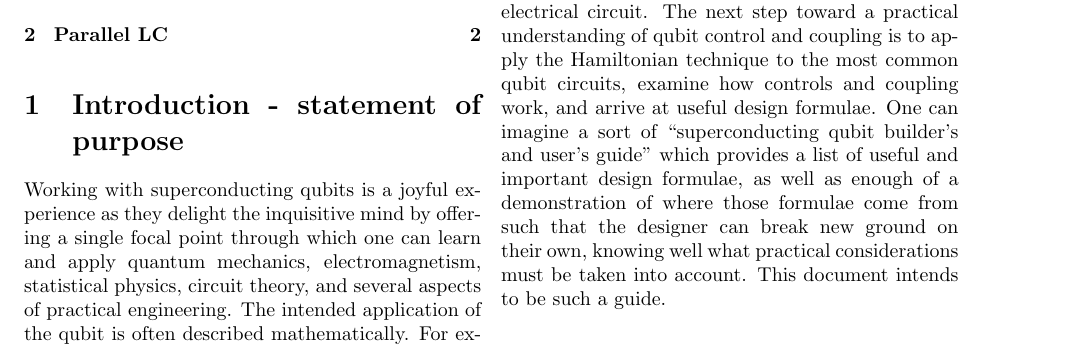
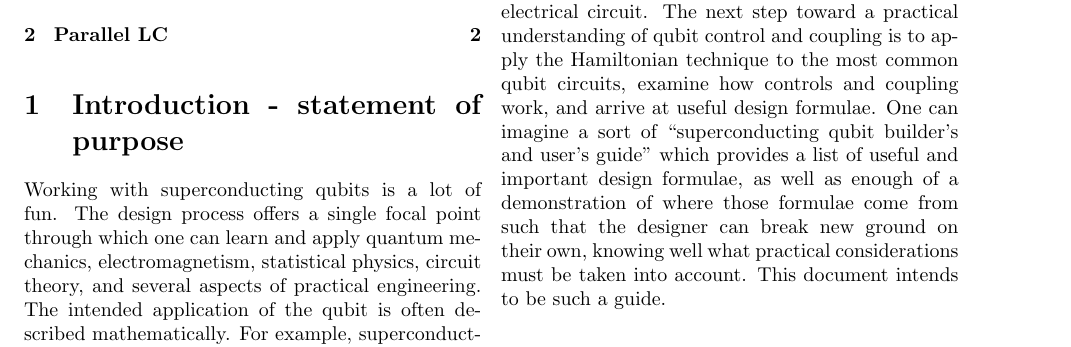
Before and after one commit to DanielSank/theory, a LaTeX document (Qubits/qubits.tex): part of page 1 of 2, cut so that both start at the same text. Compiled offline with pdfLaTeX; a LaTeX package or settings file that is missing is left out.

Commit message:
Reword introduction in Qubits101.

```diff
--- a/Qubits/qubits.tex
+++ b/Qubits/qubits.tex
@@ -20,7 +20,8 @@
 
 \section{Introduction - statement of purpose}
 
-Working with superconducting qubits is a joyful experience as they delight the inquisitive mind by offering a single focal point through which one can learn and apply quantum mechanics, electromagnetism, statistical physics, circuit theory, and several aspects of practical engineering.
+Working with superconducting qubits is a lot of fun.
+The design process offers a single focal point through which one can learn and apply quantum mechanics, electromagnetism, statistical physics, circuit theory, and several aspects of practical engineering.
 The intended application of the qubit is often described mathematically.
 For example, superconducting qubits used for quantum annealing are described in terms of various forms of the Ising model, while those used for gate-based computation may be described in terms of their capacity for single- and two-qubit gates.
 In all cases, to work with superconducting qubits, one must understand how the mathematical representations of control pulses and qubit-qubit coupling arise from the qubits' physical properties like inductance and capacitance.
```
